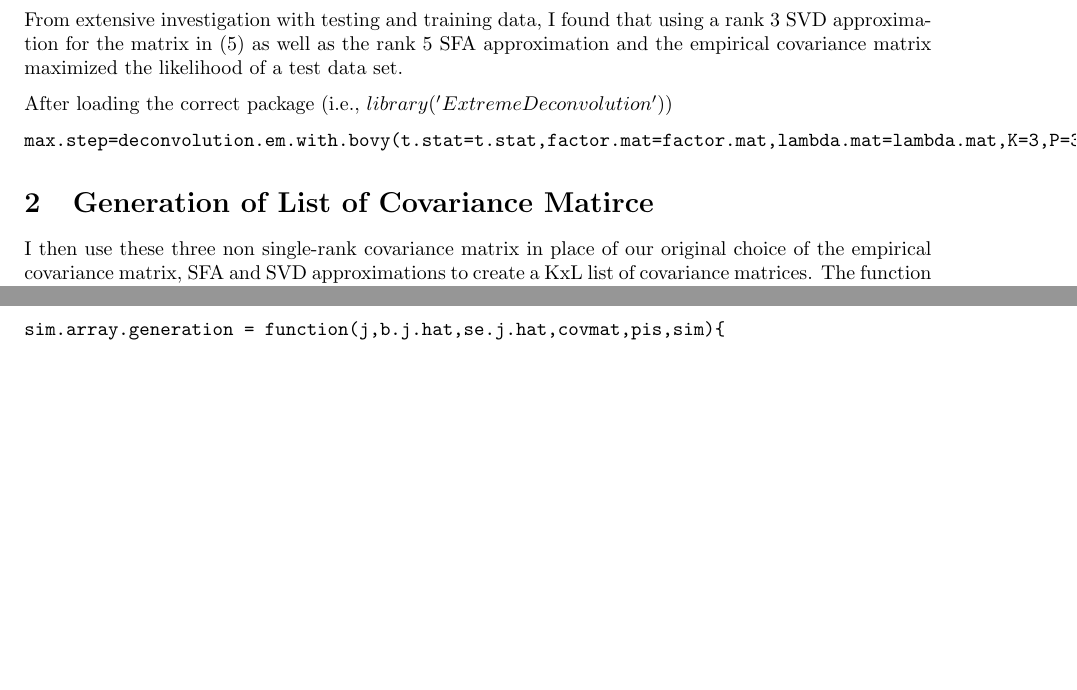
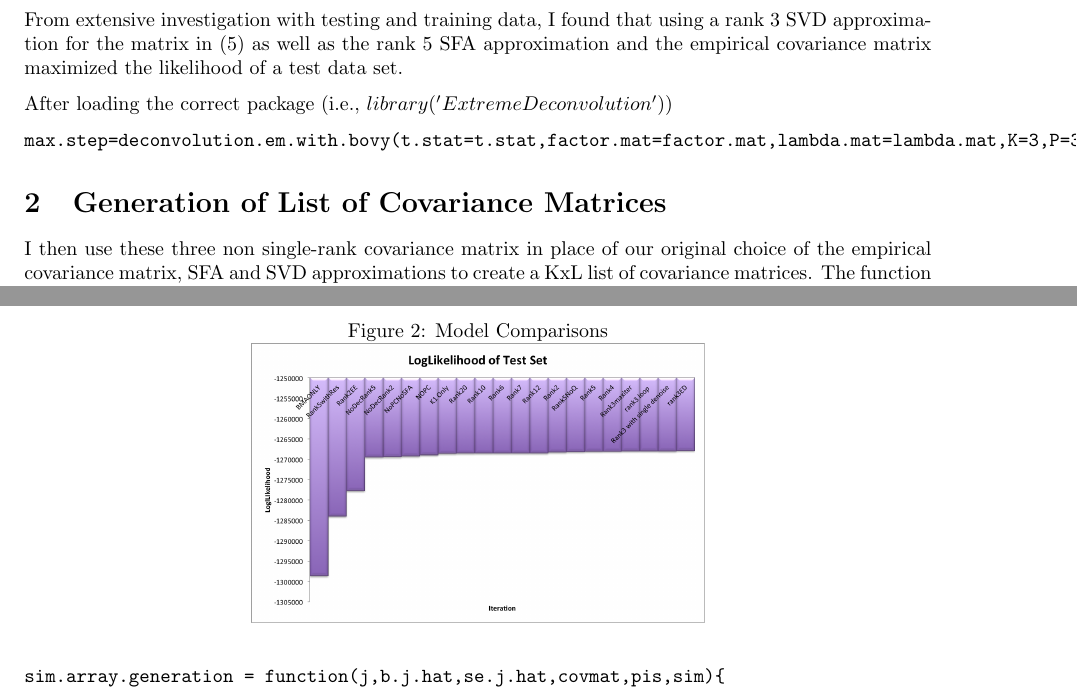
Before and after one commit to stephenslab/mashr-paper, a LaTeX document (Documentation/Exact Procedure.tex): two parts of pages 2 and 6 of 6 before the commit and two parts of pages 2 and 6 of 7 after it, joined at a grey line, cut so that both start at the same text, the shorter picture padded with empty space. Compiled offline with pdfLaTeX.

Commit message:
updated procedural doc

```diff
--- a/Documentation/Exact Procedure.tex
+++ b/Documentation/Exact Procedure.tex
@@ -108,7 +108,7 @@ max.step=deconvolution.em.with.bovy(t.stat=t.stat,factor.mat=factor.mat,lambda.m
 %}
 
 
-\section{Generation of List of Covariance Matirce}
+\section{Generation of List of Covariance Matrices}
 I then use these three non single-rank covariance matrix in place of our original choice of the empirical covariance matrix, SFA and SVD approximations to create a KxL list of covariance matrices. The function $\textbf{compute.hm.covmat}$ chooses an 'L' element grid according to the range of effect sizes present in the initial 16,069 x 44 matrix of strong Z statistics.
 Here, I also used the Identity (K=1), 5 single-rank SFA factors (K=4-9), and the 44+1 eqtlbma.lite configurations (K=10:54). This is 54 matrices, and in this data set, $\textbf{autoselect.mixgrid}$ chose a grid with 22 omegas for a total of 1188 covariance matrices.
 
@@ -282,6 +282,14 @@ rank3ED	-1267997.5
 
 \end{verbatim}
 
+
+\begin{figure}[h!]
+  \caption{Model Comparisons}
+  \centering
+    \includegraphics[width=0.5\textwidth]{../Figures/loglik.png}
+\end{figure}
+
+
 \section{Simulation}
 I have also simulated, for each gene snp pair, 100 draws from the multivariate normal distribution characterized by the posterior mean and covariance produced at a component chosen according to its posterior weight (responsibility). For each gene-snp pair, I count the number of simulations in which at least two signs differed.
 
```
Also changed, not shown: Documentation/Exact Procedure.pdf, Figures/loglik.png (added), 4 other files.
